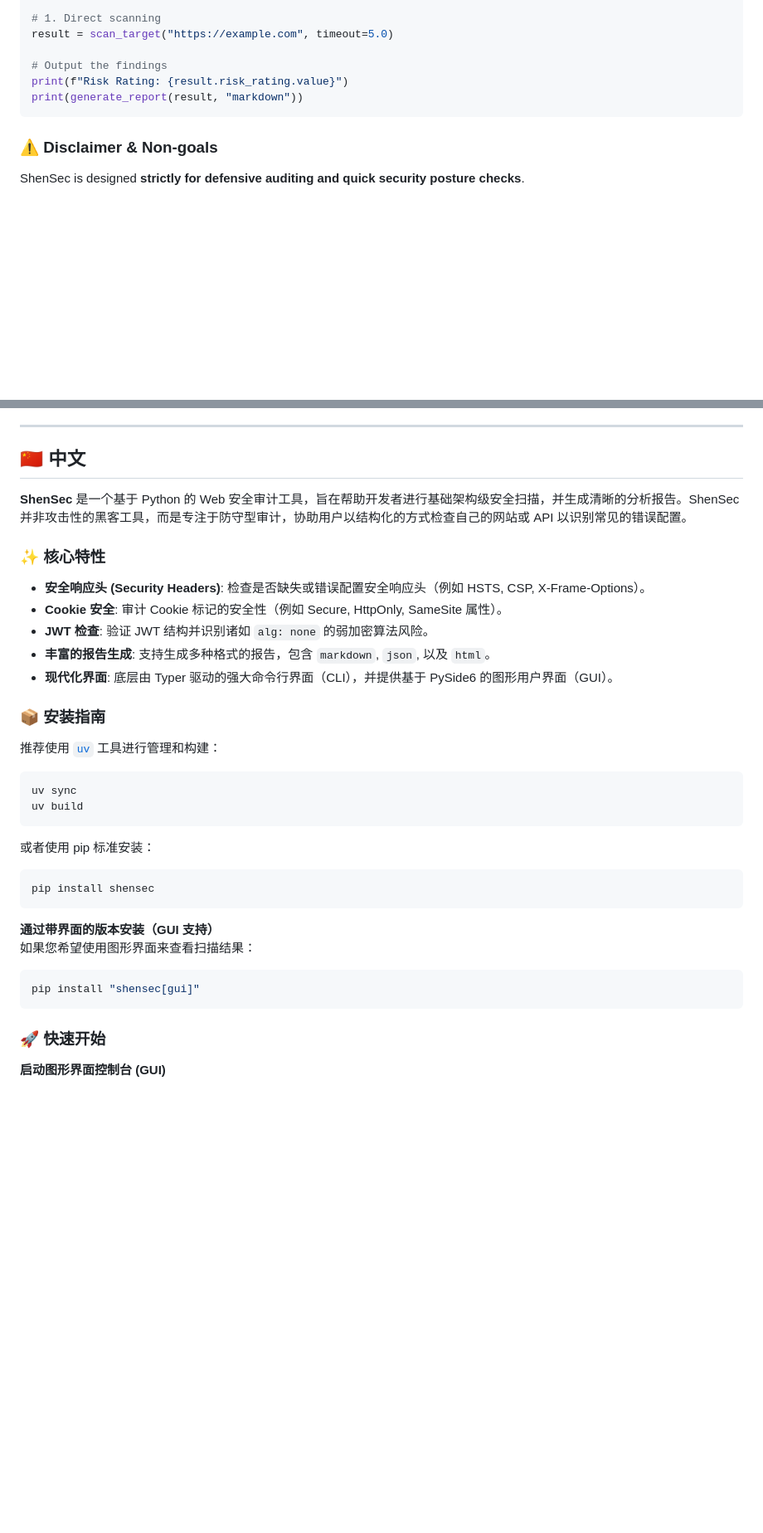
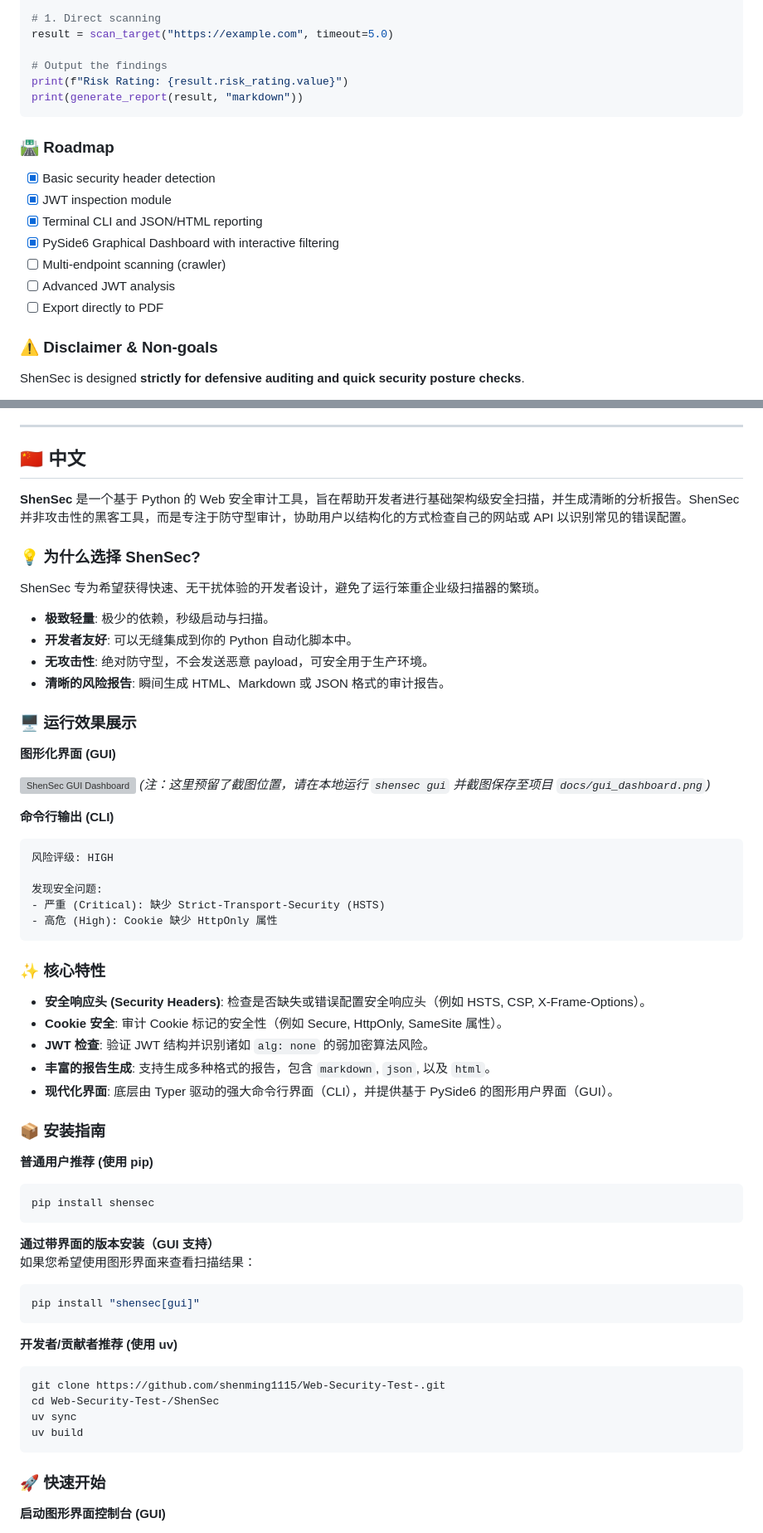
Before and after one commit to shenming1115/ShenSec, a Markdown page: README.md, 2 parts joined by grey strips. Shown at 83% size. GitHub-like rendering; blank space fills up the shorter version; grey boxes are pictures that could not be loaded.

````diff
--- a/README.md
+++ b/README.md
@@ -89,6 +113,15 @@ print(f"Risk Rating: {result.risk_rating.value}")
 print(generate_report(result, "markdown"))
 ```
 
+### 🛣️ Roadmap
+- [x] Basic security header detection
+- [x] JWT inspection module
+- [x] Terminal CLI and JSON/HTML reporting
+- [x] PySide6 Graphical Dashboard with interactive filtering
+- [ ] Multi-endpoint scanning (crawler)
+- [ ] Advanced JWT analysis
+- [ ] Export directly to PDF
+
 ### ⚠️ Disclaimer & Non-goals
 ShenSec is designed **strictly for defensive auditing and quick security posture checks**.
 - It is **not** an enterprise DAST/SAST scanner and does not send offensive payloads or execute SQL injection/Cross-Site Scripting attacks.
@@ -100,8 +133,30 @@ ShenSec is designed **strictly for defensive auditing and quick security posture
 
 **ShenSec** 是一个基于 Python 的 Web 安全审计工具，旨在帮助开发者进行基础架构级安全扫描，并生成清晰的分析报告。ShenSec 并非攻击性的黑客工具，而是专注于防守型审计，协助用户以结构化的方式检查自己的网站或 API 以识别常见的错误配置。
 
+### 💡 为什么选择 ShenSec?
+ShenSec 专为希望获得快速、无干扰体验的开发者设计，避免了运行笨重企业级扫描器的繁琐。
+- **极致轻量**: 极少的依赖，秒级启动与扫描。
+- **开发者友好**: 可以无缝集成到你的 Python 自动化脚本中。
+- **无攻击性**: 绝对防守型，不会发送恶意 payload，可安全用于生产环境。
+- **清晰的风险报告**: 瞬间生成 HTML、Markdown 或 JSON 格式的审计报告。
+
+### 🖥️ 运行效果展示
+
+**图形化界面 (GUI)**
+
+![ShenSec GUI Dashboard](https://raw.githubusercontent.com/ShenSec/shensec/main/docs/gui_dashboard.png)
+*(注：这里预留了截图位置，请在本地运行 `shensec gui` 并截图保存至项目 `docs/gui_dashboard.png`)*
+
+**命令行输出 (CLI)**
+```text
+风险评级: HIGH
+
+发现安全问题:
+- 严重 (Critical): 缺少 Strict-Transport-Security (HSTS)
+- 高危 (High): Cookie 缺少 HttpOnly 属性
+```
+
 ### ✨ 核心特性
-
 - **安全响应头 (Security Headers)**: 检查是否缺失或错误配置安全响应头（例如 HSTS, CSP, X-Frame-Options）。
 - **Cookie 安全**: 审计 Cookie 标记的安全性（例如 Secure, HttpOnly, SameSite 属性）。
 - **JWT 检查**: 验证 JWT 结构并识别诸如 `alg: none` 的弱加密算法风险。
@@ -110,13 +165,7 @@ ShenSec is designed **strictly for defensive auditing and quick security posture
 
 ### 📦 安装指南
 
-推荐使用 [`uv`](https://docs.astral.sh/uv/) 工具进行管理和构建：
-```bash
-uv sync
-uv build
-```
-
-或者使用 pip 标准安装：
+**普通用户推荐 (使用 pip)**
 ```bash
 pip install shensec
 ```
@@ -125,6 +174,14 @@ pip install shensec
 如果您希望使用图形界面来查看扫描结果：
 ```bash
 pip install "shensec[gui]"
+```
+
+**开发者/贡献者推荐 (使用 uv)**
+```bash
+git clone https://github.com/shenming1115/Web-Security-Test-.git
+cd Web-Security-Test-/ShenSec
+uv sync
+uv build
 ```
 
 ### 🚀 快速开始
````
Also changed, not shown: other parts of README.md (+42 -9 lines), ShenSec/README.md (+83 -17 lines).
